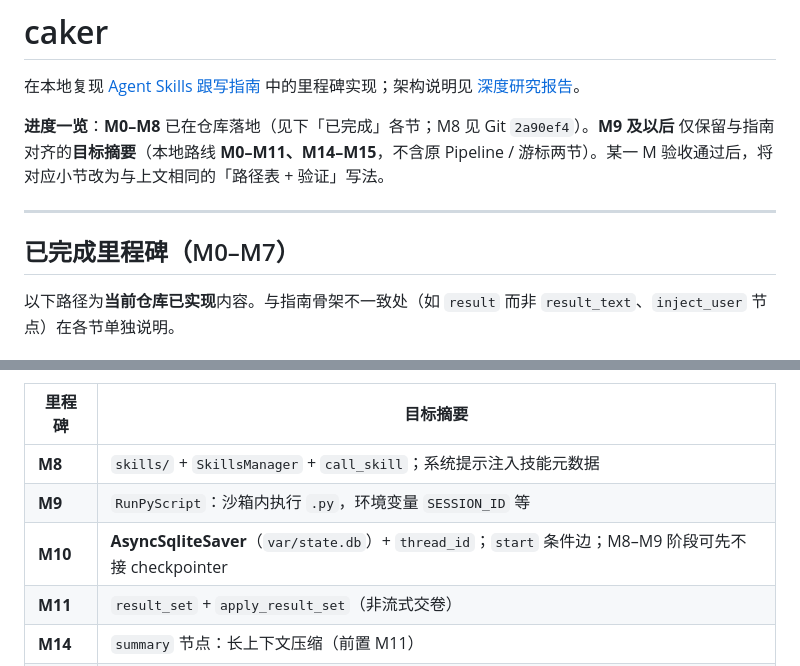
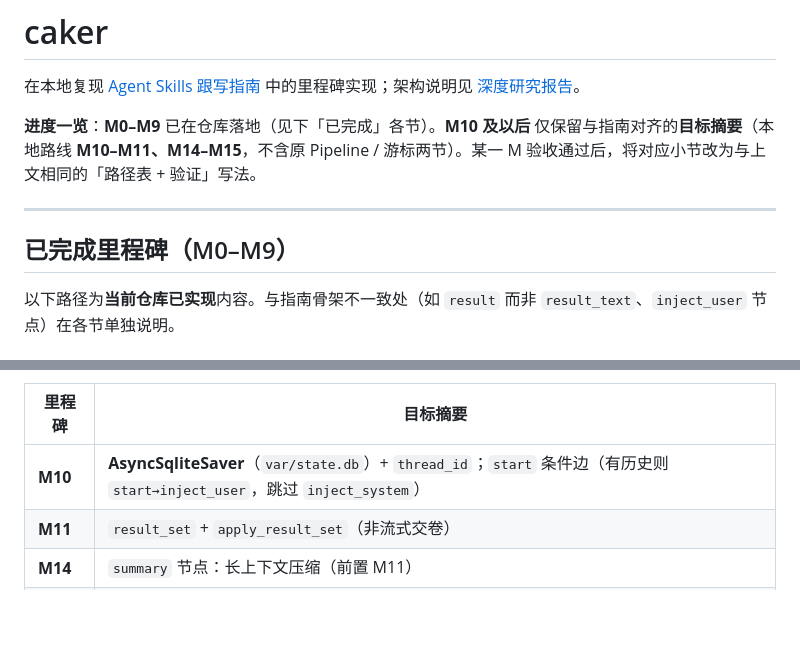
Before and after one commit to ecakeman/caker, a Markdown page: README.md, 2 parts joined by grey strips. Rendered like a GitHub page; blank space fills up the shorter version.

Commit message:
docs: mark M8–M9 complete in README
Co-authored-by: Cursor <cursoragent@cursor.com>

```diff
--- a/README.md
+++ b/README.md
@@ -2,11 +2,11 @@
 
 在本地复现 [Agent Skills 跟写指南](docs/agent_skills_build_guide.md) 中的里程碑实现；架构说明见 [深度研究报告](docs/user_attachments_session_a29c06ca28284858b68f5de84ede3306_outputs_agent_skills_deep_research_report.md)。
 
-**进度一览**：**M0–M8** 已在仓库落地（见下「已完成」各节；M8 见 Git `2a90ef4`）。**M9 及以后** 仅保留与指南对齐的**目标摘要**（本地路线 **M0–M11、M14–M15**，不含原 Pipeline / 游标两节）。某一 M 验收通过后，将对应小节改为与上文相同的「路径表 + 验证」写法。
+**进度一览**：**M0–M9** 已在仓库落地（见下「已完成」各节）。**M10 及以后** 仅保留与指南对齐的**目标摘要**（本地路线 **M10–M11、M14–M15**，不含原 Pipeline / 游标两节）。某一 M 验收通过后，将对应小节改为与上文相同的「路径表 + 验证」写法。
 
 ---
 
-## 已完成里程碑（M0–M7）
+## 已完成里程碑（M0–M9）
 
 以下路径为**当前仓库已实现**内容。与指南骨架不一致处（如 `result` 而非 `result_text`、`inject_user` 节点）在各节单独说明。
 
@@ -190,9 +258,7 @@ curl -s -X POST http://127.0.0.1:8000/api/v2/chat-graph \
 
 | 里程碑 | 目标摘要 |
 |--------|----------|
-| **M8** | `skills/` + `SkillsManager` + `call_skill`；系统提示注入技能元数据 |
-| **M9** | `RunPyScript`：沙箱内执行 `.py`，环境变量 `SESSION_ID` 等 |
-| **M10** | **AsyncSqliteSaver**（`var/state.db`）+ `thread_id`；`start` 条件边；M8–M9 阶段可先不接 checkpointer |
+| **M10** | **AsyncSqliteSaver**（`var/state.db`）+ `thread_id`；`start` 条件边（有历史则 `start→inject_user`，跳过 `inject_system`） |
 | **M11** | `result_set` + `apply_result_set`（非流式交卷） |
 | **M14** | `summary` 节点：长上下文压缩（前置 M11） |
 | **M15** | MemPalace + Chroma：跨会话语义记忆（前置 M14） |
```
Also changed, not shown: other parts of README.md (+70 -2 lines).
